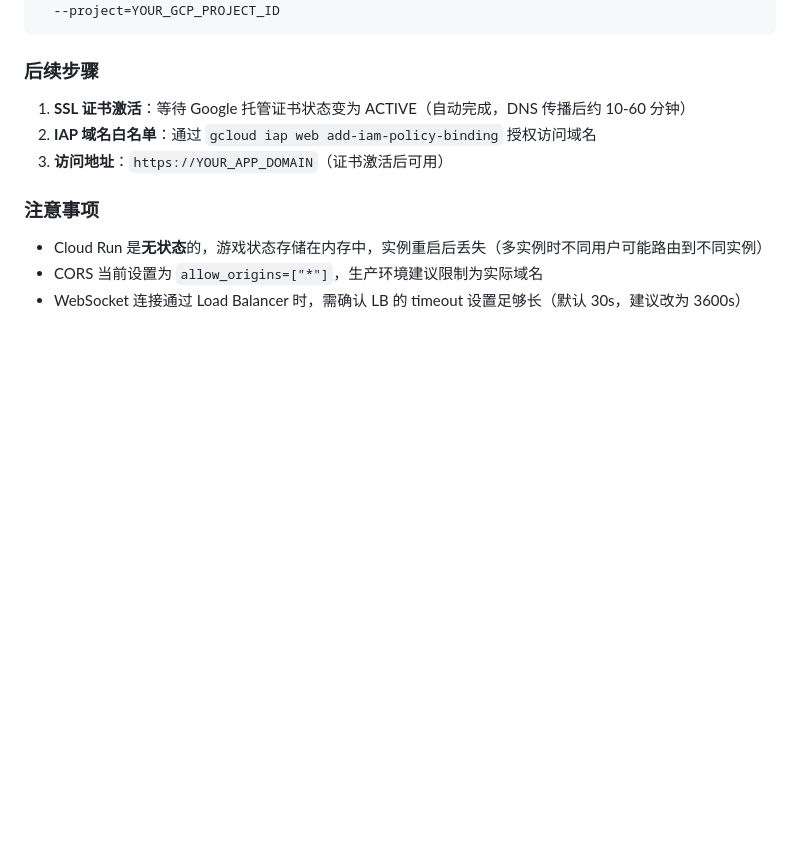
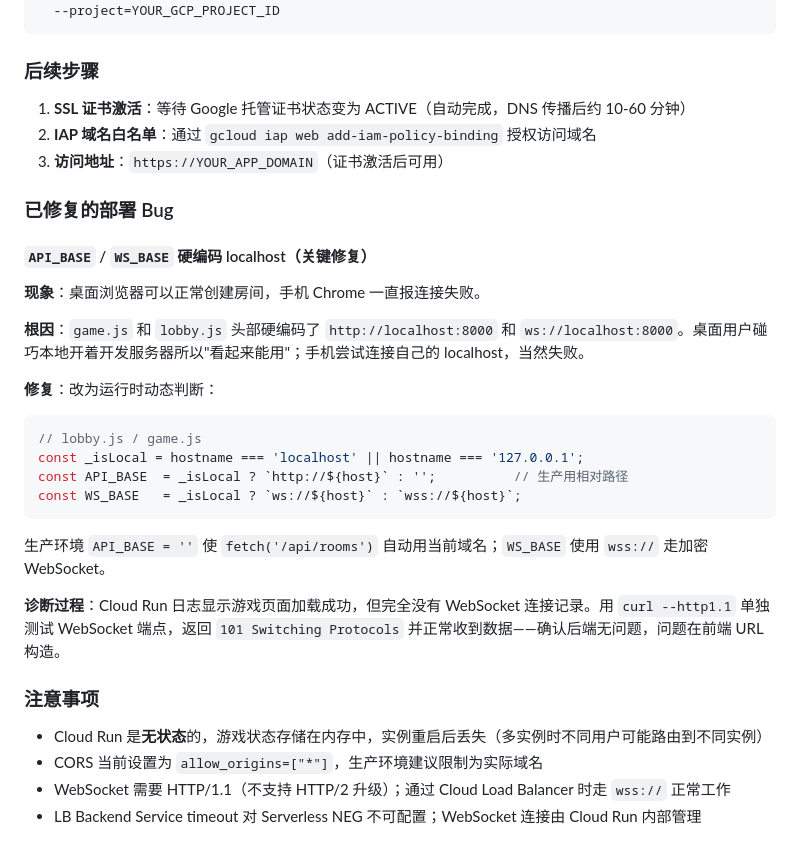
Before and after one commit to zorrofox/mahjong, a Markdown page: CLAUDE.md, the part around the change. GitHub-like rendering; blank space fills up the shorter version.

Commit message:
docs: document localhost hardcoding fix and WebSocket deployment notes
CLAUDE.md — new subsection in 生产部署 "已修复的部署 Bug":
- Root cause: API_BASE/WS_BASE hardcoded to localhost:8000 in game.js
  and lobby.js; phones tried to connect to their own localhost
- Fix: runtime detection, empty string for production API_BASE,
  wss:// for production WebSocket
- Diagnosis process: no /ws/ entries in Cloud Run logs; curl --http1.1
  WebSocket test returned 101 + room_update data confirming backend ok
- Updated 注意事项: WebSocket requires HTTP/1.1; LB timeout not
  configurable for Serverless NEG

README.md:
- Added note about dynamic API/WS base URL for local vs production

Co-Authored-By: Claude Sonnet 4.6 (1M context) <noreply@anthropic.com>

````diff
--- a/CLAUDE.md
+++ b/CLAUDE.md
@@ -2388,8 +2388,29 @@ gcloud run services add-iam-policy-binding mahjong \
 2. **IAP 域名白名单**：通过 `gcloud iap web add-iam-policy-binding` 授权访问域名
 3. **访问地址**：`https://YOUR_APP_DOMAIN`（证书激活后可用）
 
+### 已修复的部署 Bug
+
+#### `API_BASE` / `WS_BASE` 硬编码 localhost（关键修复）
+
+**现象**：桌面浏览器可以正常创建房间，手机 Chrome 一直报连接失败。
+
+**根因**：`game.js` 和 `lobby.js` 头部硬编码了 `http://localhost:8000` 和 `ws://localhost:8000`。桌面用户碰巧本地开着开发服务器所以"看起来能用"；手机尝试连接自己的 localhost，当然失败。
+
+**修复**：改为运行时动态判断：
+```javascript
+// lobby.js / game.js
+const _isLocal = hostname === 'localhost' || hostname === '127.0.0.1';
+const API_BASE  = _isLocal ? `http://${host}` : '';          // 生产用相对路径
+const WS_BASE   = _isLocal ? `ws://${host}` : `wss://${host}`;
+```
+
+生产环境 `API_BASE = ''` 使 `fetch('/api/rooms')` 自动用当前域名；`WS_BASE` 使用 `wss://` 走加密 WebSocket。
+
+**诊断过程**：Cloud Run 日志显示游戏页面加载成功，但完全没有 WebSocket 连接记录。用 `curl --http1.1` 单独测试 WebSocket 端点，返回 `101 Switching Protocols` 并正常收到数据——确认后端无问题，问题在前端 URL 构造。
+
 ### 注意事项
 
 - Cloud Run 是**无状态**的，游戏状态存储在内存中，实例重启后丢失（多实例时不同用户可能路由到不同实例）
 - CORS 当前设置为 `allow_origins=["*"]`，生产环境建议限制为实际域名
-- WebSocket 连接通过 Load Balancer 时，需确认 LB 的 timeout 设置足够长（默认 30s，建议改为 3600s）
+- WebSocket 需要 HTTP/1.1（不支持 HTTP/2 升级）；通过 Cloud Load Balancer 时走 `wss://` 正常工作
+- LB Backend Service timeout 对 Serverless NEG 不可配置；WebSocket 连接由 Cloud Run 内部管理
````
Also changed, not shown: README.md (+1 -1 lines).
